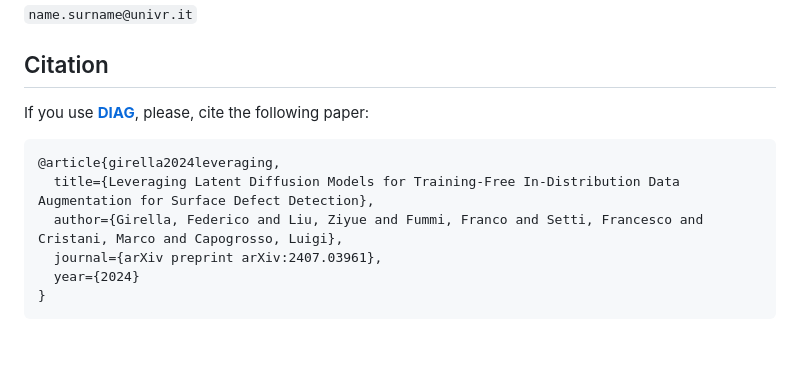
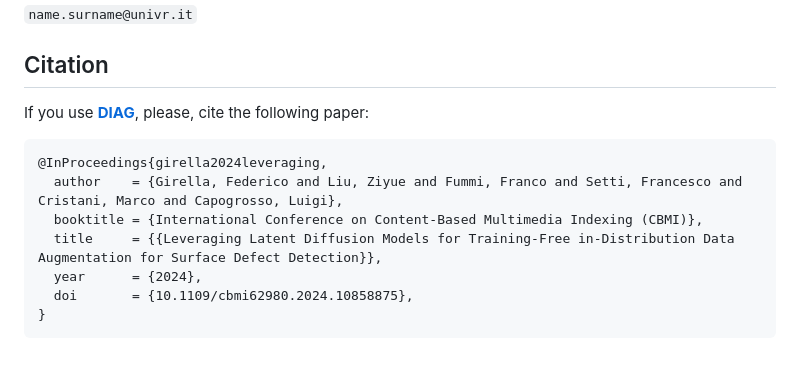
Before and after one commit to intelligolabs/DIAG, a Markdown page: README.md, the part around one of its changes. Rendered like a GitHub page.

Commit message:
Update BibTeX

````diff
--- a/README.md
+++ b/README.md
@@ -81,8 +81,9 @@ If you use [**DIAG**](https://arxiv.org/abs/2407.03961), please, cite the follow
 ```
-@article{girella2024leveraging,
-  title={Leveraging Latent Diffusion Models for Training-Free In-Distribution Data Augmentation for Surface Defect Detection},
-  author={Girella, Federico and Liu, Ziyue and Fummi, Franco and Setti, Francesco and Cristani, Marco and Capogrosso, Luigi},
-  journal={arXiv preprint arXiv:2407.03961},
-  year={2024}
+@InProceedings{girella2024leveraging,
+  author    = {Girella, Federico and Liu, Ziyue and Fummi, Franco and Setti, Francesco and Cristani, Marco and Capogrosso, Luigi},
+  booktitle = {International Conference on Content-Based Multimedia Indexing (CBMI)},
+  title     = {{Leveraging Latent Diffusion Models for Training-Free in-Distribution Data Augmentation for Surface Defect Detection}},
+  year      = {2024},
+  doi       = {10.1109/cbmi62980.2024.10858875},
 }
 ```
````
Also changed, not shown: other parts of README.md (+1 -1 lines).
